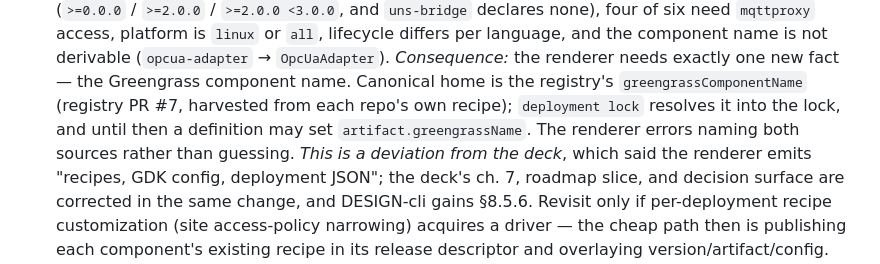
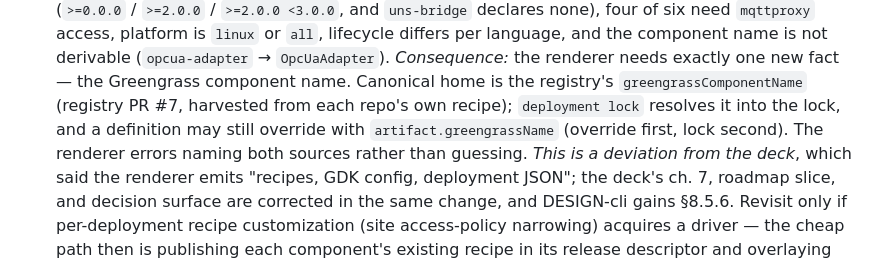
Before and after one commit to edgecommons/deployment-studio, a Markdown page: design/REVIEW.md, the part around the change. Drawn GitHub-style.

```diff
--- a/design/REVIEW.md
+++ b/design/REVIEW.md
@@ -742,8 +742,9 @@ immediately.
     (`opcua-adapter` → `OpcUaAdapter`).
     *Consequence:* the renderer needs exactly one new fact — the Greengrass component name. Canonical
     home is the registry's `greengrassComponentName` (registry PR #7, harvested from each repo's own
-    recipe); `deployment lock` resolves it into the lock, and until then a definition may set
-    `artifact.greengrassName`. The renderer errors naming both sources rather than guessing.
+    recipe); `deployment lock` resolves it into the lock, and a definition may still override with
+    `artifact.greengrassName` (override first, lock second). The renderer errors naming both sources
+    rather than guessing.
     *This is a deviation from the deck*, which said the renderer emits "recipes, GDK config,
     deployment JSON"; the deck's ch. 7, roadmap slice, and decision surface are corrected in the same
     change, and DESIGN-cli gains §8.5.6. Revisit only if per-deployment recipe customization (site
```
Also changed, not shown: PLAN.md (+22 -0 lines).
